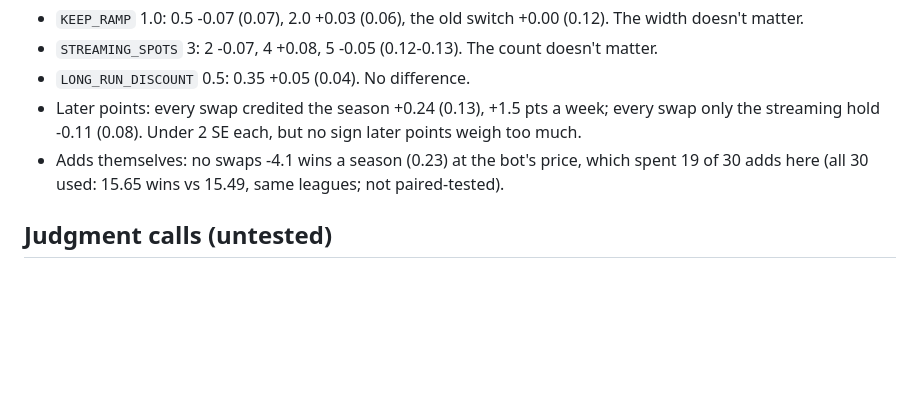
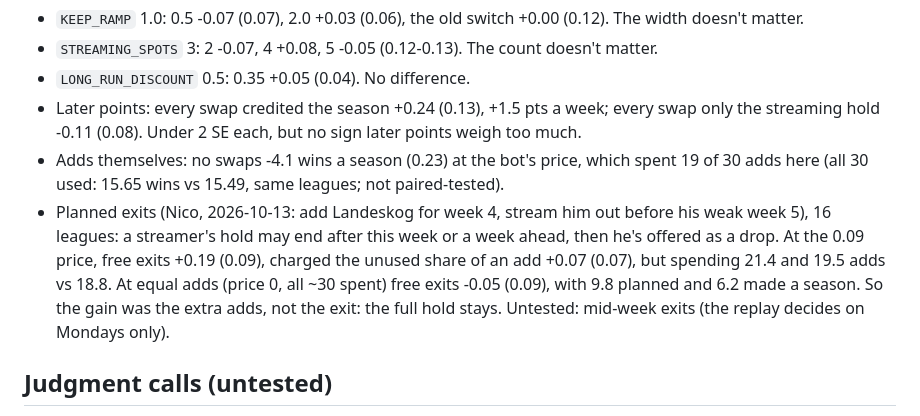
Before and after one commit to nybnic/FantasyNHLAssistantGM, a Markdown page: engine/CLAUDE.md, the part around the change. Rendered like a GitHub page; blank space fills up the shorter version.

Commit message:
Record the planned-exit replay: no gain at equal adds
Free exits looked +0.19 wins (+/- 0.09) at the 0.09 price, but spent 2.6
more adds where the replay leaves adds unused. With every variant spending
at the budget's pace they are -0.05 (+/- 0.09). The full streaming hold stays.

Co-Authored-By: Claude Opus 5.5 <noreply@anthropic.com>
Claude-Session: https://claude.ai/code/session_011eRfZ7sr32x2c1gMpikv71

```diff
--- a/engine/CLAUDE.md
+++ b/engine/CLAUDE.md
@@ -155,6 +155,12 @@ positions, Monday decisions, goalies not streamed, no free-agent competition, no
   streaming hold -0.11 (0.08). Under 2 SE each, but no sign later points weigh too much.
 - Adds themselves: no swaps -4.1 wins a season (0.23) at the bot's price, which spent 19 of 30 adds
   here (all 30 used: 15.65 wins vs 15.49, same leagues; not paired-tested).
+- Planned exits (Nico, 2026-10-13: add Landeskog for week 4, stream him out before his weak week 5),
+  16 leagues: a streamer's hold may end after this week or a week ahead, then he's offered as a drop.
+  At the 0.09 price, free exits +0.19 (0.09), charged the unused share of an add +0.07 (0.07), but
+  spending 21.4 and 19.5 adds vs 18.8. At equal adds (price 0, all ~30 spent) free exits -0.05 (0.09),
+  with 9.8 planned and 6.2 made a season. So the gain was the extra adds, not the exit: the full hold
+  stays. Untested: mid-week exits (the replay decides on Mondays only).
 
 ## Judgment calls (untested)
 `MODEL_SD_SHARE` 0.08, `addprice.DEFAULT_TAU` 20 (until rosters give a spread),
```
Also changed, not shown: docs/roadmap.md (+3 -1 lines).
